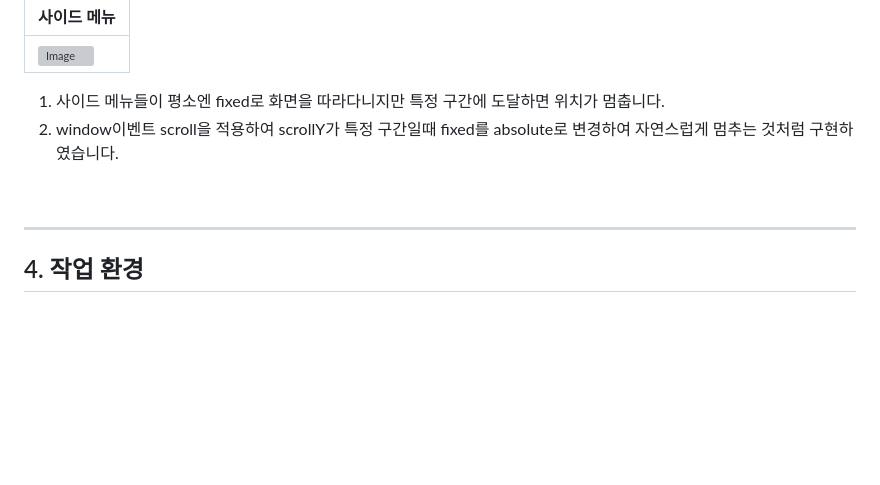
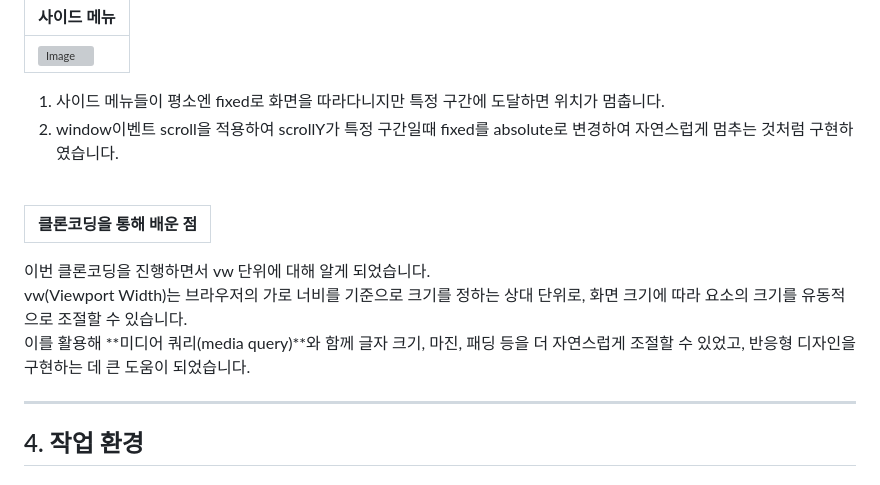
Before and after one commit to userUmji/SamsungElectronicsService, a Markdown page: README.md, the part around the change. Rendered like a GitHub page; blank space fills up the shorter version; grey boxes are pictures that could not be loaded.

```diff
--- a/README.md
+++ b/README.md
@@ -66,6 +66,13 @@
 <br/>
 </br>
 
+| 클론코딩을 통해 배운 점                                                                                                          |
+| :------------------------------------------------------------------------------------------------------------------------------ |
+이번 클론코딩을 진행하면서 vw 단위에 대해 알게 되었습니다.
+vw(Viewport Width)는 브라우저의 가로 너비를 기준으로 크기를 정하는 상대 단위로, 화면 크기에 따라 요소의 크기를 유동적으로 조절할 수 있습니다.
+이를 활용해 **미디어 쿼리(media query)**와 함께 글자 크기, 마진, 패딩 등을 더 자연스럽게 조절할 수 있었고, 반응형 디자인을 구현하는 데 큰 도움이 되었습니다.
+
+
 ---
 
 ## 4. 작업 환경
```
